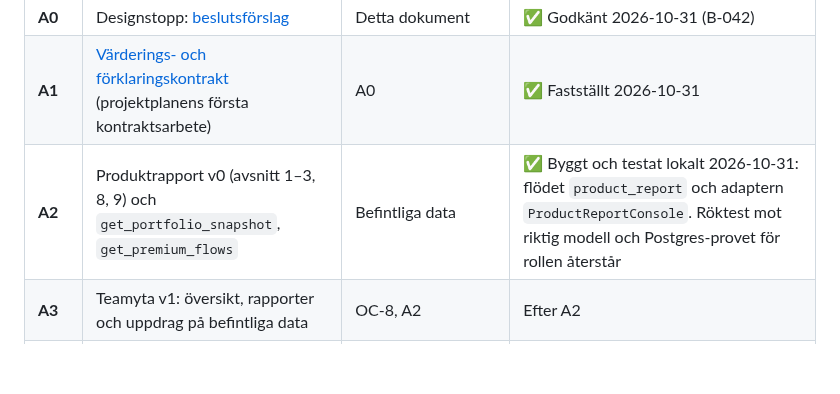
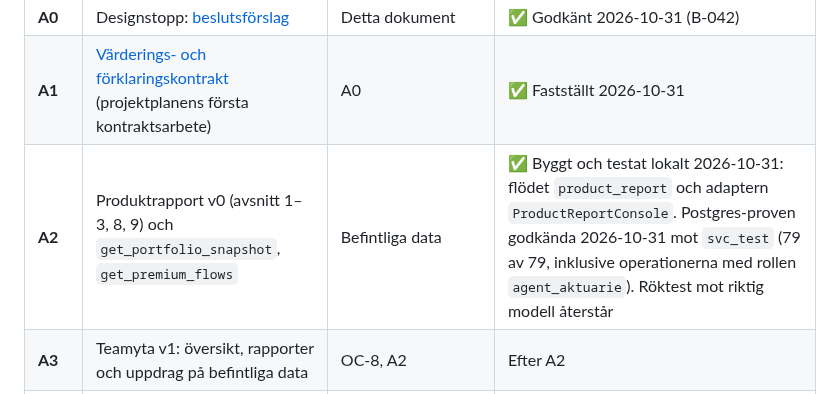
Before and after one commit to karltengelin/Artificiellalecta, a Markdown page: projekt/06_avdelningsfunktioner/AKTUARIETEAM_PLAN.md, the part around the change. GitHub-like rendering; blank space fills up the shorter version.

```diff
--- a/projekt/06_avdelningsfunktioner/AKTUARIETEAM_PLAN.md
+++ b/projekt/06_avdelningsfunktioner/AKTUARIETEAM_PLAN.md
@@ -477,7 +477,7 @@ Förslaget startar inget bygge och ändrar inte prioriteringen i ATT_GORA (OC-3a
 |---|---|---|---|
 | **A0** | Designstopp: [beslutsförslag](AKTUARIETEAM_BESLUTSFORSLAG.md) | Detta dokument | ✅ Godkänt 2026-10-31 (B-042) |
 | **A1** | [Värderings- och förklaringskontrakt](VARDERINGSKONTRAKT.md) (projektplanens första kontraktsarbete) | A0 | ✅ Fastställt 2026-10-31 |
-| **A2** | Produktrapport v0 (avsnitt 1–3, 8, 9) och `get_portfolio_snapshot`, `get_premium_flows` | Befintliga data | ✅ Byggt och testat lokalt 2026-10-31: flödet `product_report` och adaptern `ProductReportConsole`. Röktest mot riktig modell och Postgres-provet för rollen återstår |
+| **A2** | Produktrapport v0 (avsnitt 1–3, 8, 9) och `get_portfolio_snapshot`, `get_premium_flows` | Befintliga data | ✅ Byggt och testat lokalt 2026-10-31: flödet `product_report` och adaptern `ProductReportConsole`. Postgres-proven godkända 2026-10-31 mot `svc_test` (79 av 79, inklusive operationerna med rollen `agent_aktuarie`). Röktest mot riktig modell återstår |
 | **A3** | Teamyta v1: översikt, rapporter och uppdrag på befintliga data | OC-8, A2 | Efter A2 |
 | **A4** | Antagandebibliotek som data (`valuation_bases`) med förslag och införande | A1 | Efter A1 |
 | **A5** | Rekonstruerat startbestånd S-04 med `G_j` och `C` (svar Q4) | A1 | Efter A1 |
```
Also changed, not shown: ATT_GORA.md (+1 -1 lines).
